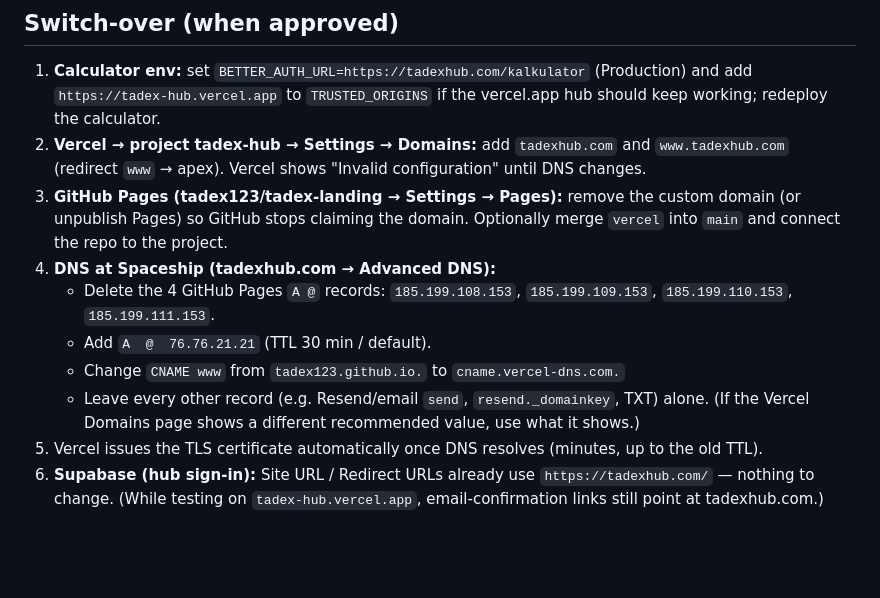
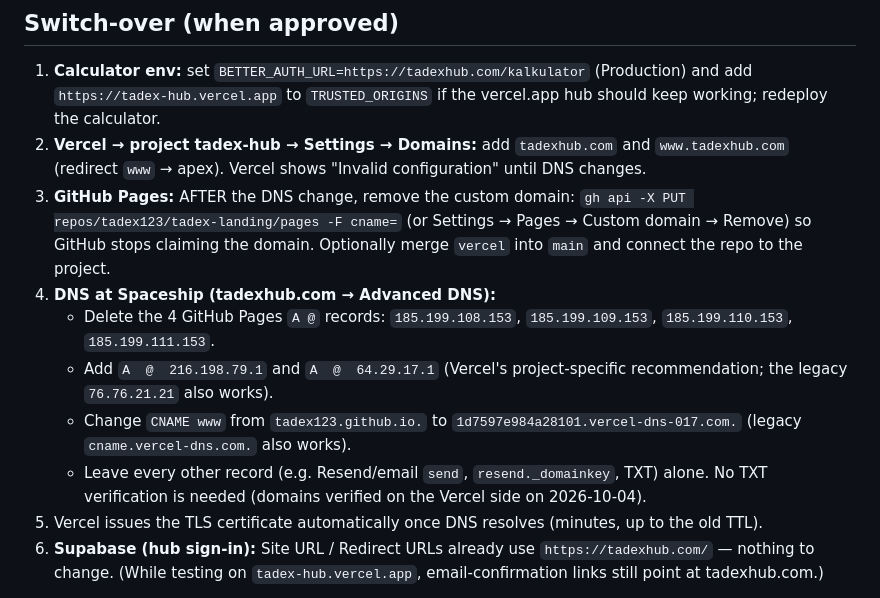
Before and after one commit to tadex123/tadex-landing, a Markdown page: VERCEL.md, the part around the change. Rendered like a GitHub page; blank space fills up the shorter version.

Commit message:
VERCEL.md: project-specific DNS values, Pages removal command; steps 1-2 done

```diff
--- a/VERCEL.md
+++ b/VERCEL.md
@@ -31,14 +31,17 @@ Migrations run in the Vercel build (`npm run build` → `scripts/migrate.mjs`).
    `https://tadex-hub.vercel.app` to `TRUSTED_ORIGINS` if the vercel.app hub should keep working; redeploy the calculator.
 2. **Vercel → project tadex-hub → Settings → Domains:** add `tadexhub.com` and `www.tadexhub.com`
    (redirect `www` → apex). Vercel shows "Invalid configuration" until DNS changes.
-3. **GitHub Pages (tadex123/tadex-landing → Settings → Pages):** remove the custom domain (or unpublish Pages)
+3. **GitHub Pages:** AFTER the DNS change, remove the custom domain:
+   `gh api -X PUT repos/tadex123/tadex-landing/pages -F cname=` (or Settings → Pages → Custom domain → Remove)
    so GitHub stops claiming the domain. Optionally merge `vercel` into `main` and connect the repo to the project.
 4. **DNS at Spaceship (tadexhub.com → Advanced DNS):**
    - Delete the 4 GitHub Pages `A @` records: `185.199.108.153`, `185.199.109.153`, `185.199.110.153`, `185.199.111.153`.
-   - Add `A  @  76.76.21.21` (TTL 30 min / default).
-   - Change `CNAME www` from `tadex123.github.io.` to `cname.vercel-dns.com.`
-   - Leave every other record (e.g. Resend/email `send`, `resend._domainkey`, TXT) alone.
-   (If the Vercel Domains page shows a different recommended value, use what it shows.)
+   - Add `A  @  216.198.79.1` and `A  @  64.29.17.1` (Vercel's project-specific recommendation; the
+     legacy `76.76.21.21` also works).
+   - Change `CNAME www` from `tadex123.github.io.` to `1d7597e984a28101.vercel-dns-017.com.`
+     (legacy `cname.vercel-dns.com.` also works).
+   - Leave every other record (e.g. Resend/email `send`, `resend._domainkey`, TXT) alone. No TXT
+     verification is needed (domains verified on the Vercel side on 2026-10-04).
 5. Vercel issues the TLS certificate automatically once DNS resolves (minutes, up to the old TTL).
 6. **Supabase (hub sign-in):** Site URL / Redirect URLs already use `https://tadexhub.com/` — nothing to change.
    (While testing on `tadex-hub.vercel.app`, email-confirmation links still point at tadexhub.com.)
```
